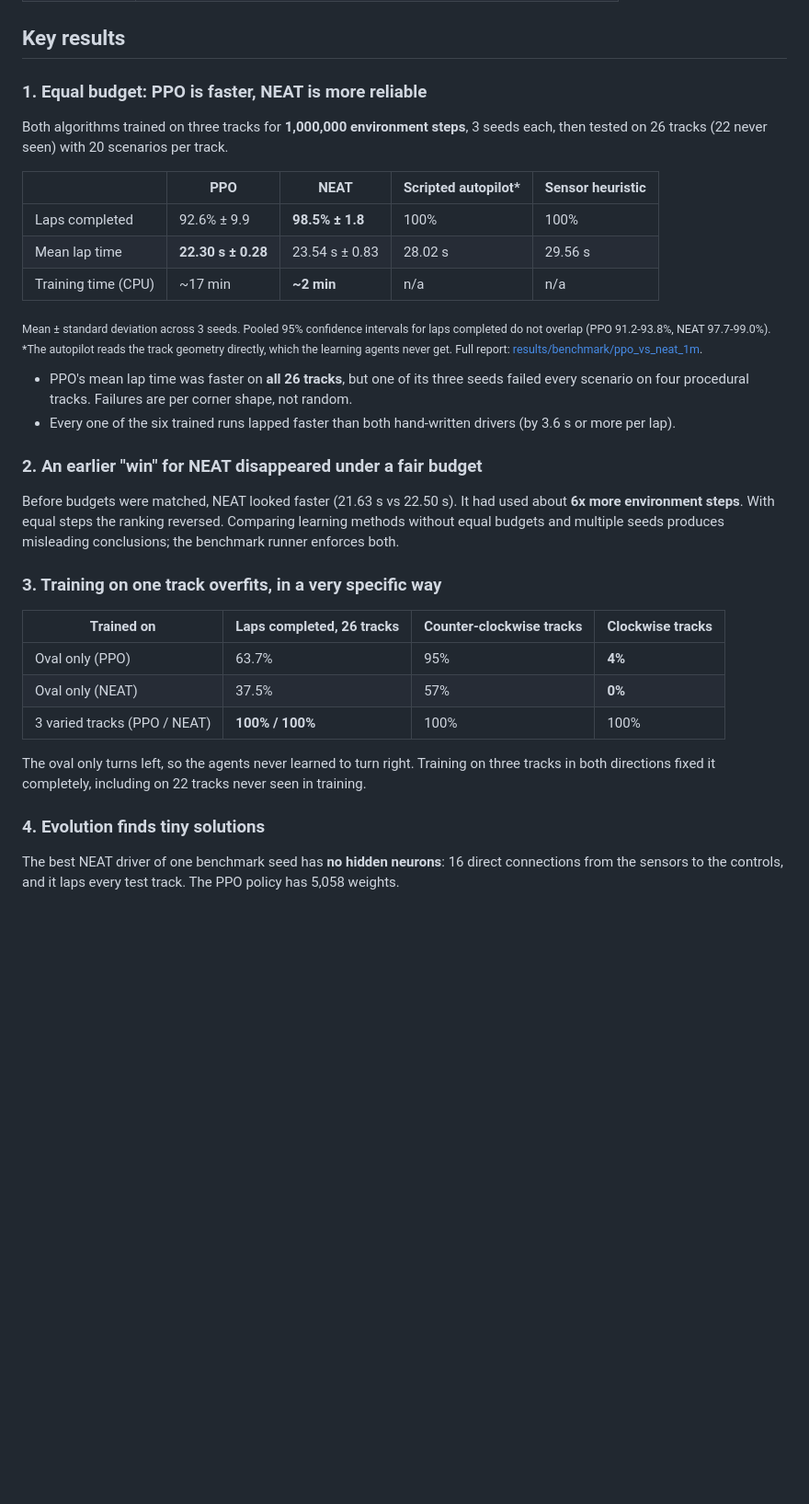
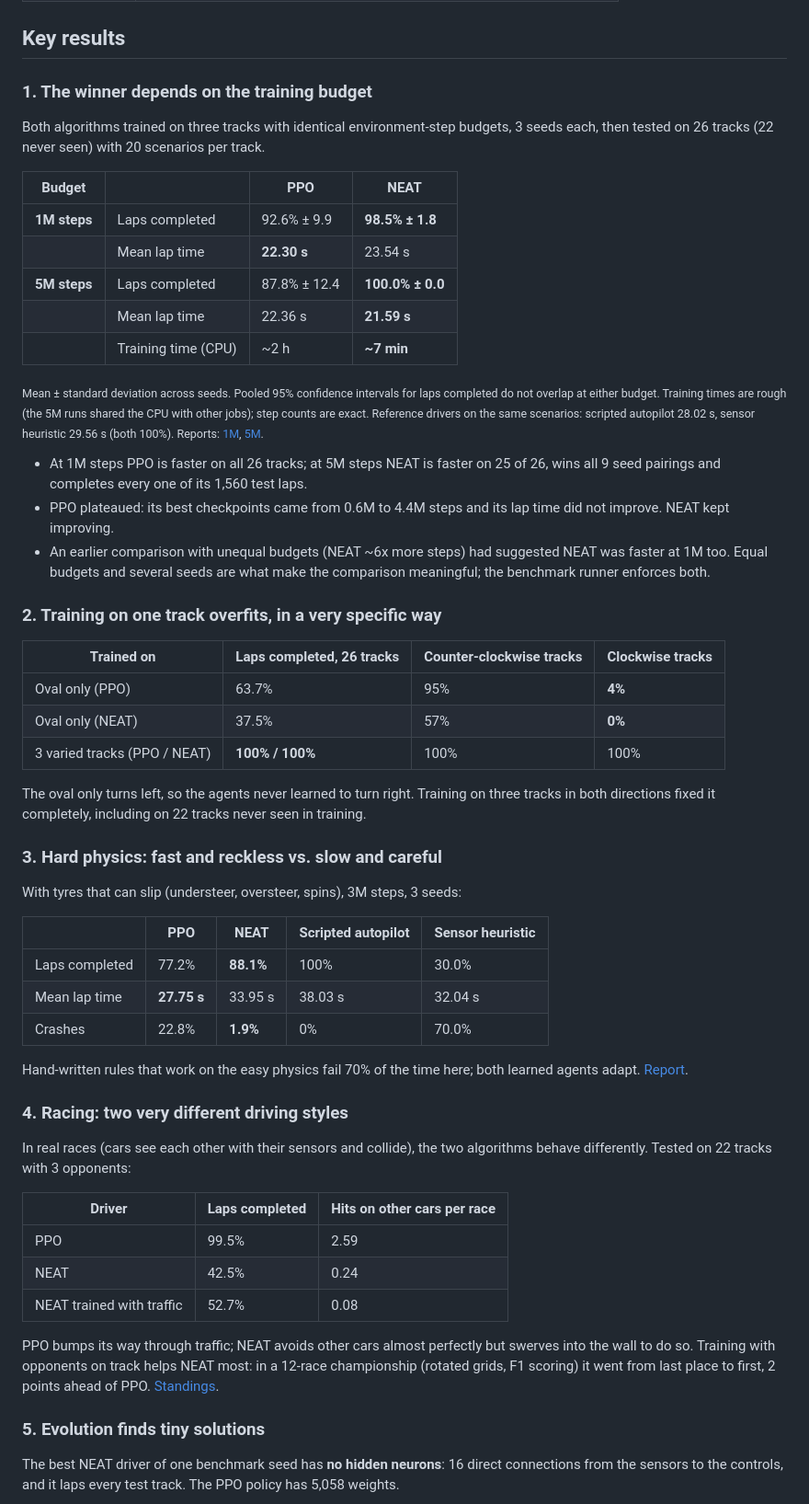
Before and after one commit to Mosab246/NeuroDrive-Lab, a Markdown page: README.md, the part around the change. Shown at 92% size. Drawn GitHub-style; blank space fills up the shorter version.

Commit message:
results: 5M-step benchmark, Phase 9 report and README key results

```diff
--- a/README.md
+++ b/README.md
@@ -41,35 +41,35 @@ a replay viewer to see what the numbers mean.
 
 ## Key results
 
-### 1. Equal budget: PPO is faster, NEAT is more reliable
+### 1. The winner depends on the training budget
 
-Both algorithms trained on three tracks for **1,000,000 environment steps**, 3 seeds each,
-then tested on 26 tracks (22 never seen) with 20 scenarios per track.
+Both algorithms trained on three tracks with identical environment-step budgets, 3 seeds
+each, then tested on 26 tracks (22 never seen) with 20 scenarios per track.
 
-| | PPO | NEAT | Scripted autopilot* | Sensor heuristic |
-|---|---|---|---|---|
-| Laps completed | 92.6% ± 9.9 | **98.5% ± 1.8** | 100% | 100% |
-| Mean lap time | **22.30 s ± 0.28** | 23.54 s ± 0.83 | 28.02 s | 29.56 s |
-| Training time (CPU) | ~17 min | **~2 min** | n/a | n/a |
+| Budget | | PPO | NEAT |
+|---|---|---|---|
+| **1M steps** | Laps completed | 92.6% ± 9.9 | **98.5% ± 1.8** |
+| | Mean lap time | **22.30 s** | 23.54 s |
+| **5M steps** | Laps completed | 87.8% ± 12.4 | **100.0% ± 0.0** |
+| | Mean lap time | 22.36 s | **21.59 s** |
+| | Training time (CPU) | ~2 h | **~7 min** |
 
-<sub>Mean ± standard deviation across 3 seeds. Pooled 95% confidence intervals for laps
-completed do not overlap (PPO 91.2-93.8%, NEAT 97.7-99.0%). *The autopilot reads the
-track geometry directly, which the learning agents never get. Full report:
-[results/benchmark/ppo_vs_neat_1m](results/benchmark/ppo_vs_neat_1m/report.md).</sub>
+<sub>Mean ± standard deviation across seeds. Pooled 95% confidence intervals for laps
+completed do not overlap at either budget. Training times are rough (the 5M runs shared
+the CPU with other jobs); step counts are exact. Reference drivers on the same scenarios:
+scripted autopilot 28.02 s, sensor heuristic 29.56 s (both 100%). Reports:
+[1M](results/benchmark/ppo_vs_neat_1m/report.md),
+[5M](results/benchmark/ppo_vs_neat_5m/report.md).</sub>
 
-- PPO's mean lap time was faster on **all 26 tracks**, but one of its three seeds failed
-  every scenario on four procedural tracks. Failures are per corner shape, not random.
-- Every one of the six trained runs lapped faster than both hand-written drivers (by
-  3.6 s or more per lap).
+- At 1M steps PPO is faster on all 26 tracks; at 5M steps NEAT is faster on 25 of 26,
+  wins all 9 seed pairings and completes every one of its 1,560 test laps.
+- PPO plateaued: its best checkpoints came from 0.6M to 4.4M steps and its lap time did
+  not improve. NEAT kept improving.
+- An earlier comparison with unequal budgets (NEAT ~6x more steps) had suggested NEAT was
+  faster at 1M too. Equal budgets and several seeds are what make the comparison meaningful;
+  the benchmark runner enforces both.
 
-### 2. An earlier "win" for NEAT disappeared under a fair budget
-
-Before budgets were matched, NEAT looked faster (21.63 s vs 22.50 s). It had used about
-**6x more environment steps**. With equal steps the ranking reversed. Comparing learning
-methods without equal budgets and multiple seeds produces misleading conclusions; the
-benchmark runner enforces both.
-
-### 3. Training on one track overfits, in a very specific way
+### 2. Training on one track overfits, in a very specific way
 
 | Trained on | Laps completed, 26 tracks | Counter-clockwise tracks | Clockwise tracks |
 |---|---|---|---|
@@ -81,7 +81,36 @@ The oval only turns left, so the agents never learned to turn right. Training on
 tracks in both directions fixed it completely, including on 22 tracks never seen in
 training.
 
-### 4. Evolution finds tiny solutions
+### 3. Hard physics: fast and reckless vs. slow and careful
+
+With tyres that can slip (understeer, oversteer, spins), 3M steps, 3 seeds:
+
+| | PPO | NEAT | Scripted autopilot | Sensor heuristic |
+|---|---|---|---|---|
+| Laps completed | 77.2% | **88.1%** | 100% | 30.0% |
+| Mean lap time | **27.75 s** | 33.95 s | 38.03 s | 32.04 s |
+| Crashes | 22.8% | **1.9%** | 0% | 70.0% |
+
+Hand-written rules that work on the easy physics fail 70% of the time here; both learned
+agents adapt. [Report](results/benchmark/ppo_vs_neat_dynamic_3m/report.md).
+
+### 4. Racing: two very different driving styles
+
+In real races (cars see each other with their sensors and collide), the two algorithms
+behave differently. Tested on 22 tracks with 3 opponents:
+
+| Driver | Laps completed | Hits on other cars per race |
+|---|---|---|
+| PPO | 99.5% | 2.59 |
+| NEAT | 42.5% | 0.24 |
+| NEAT trained with traffic | 52.7% | 0.08 |
+
+PPO bumps its way through traffic; NEAT avoids other cars almost perfectly but swerves into
+the wall to do so. Training with opponents on track helps NEAT most: in a 12-race
+championship (rotated grids, F1 scoring) it went from last place to first, 2 points ahead
+of PPO. [Standings](results/grand_prix/phase9/standings.md).
+
+### 5. Evolution finds tiny solutions
 
 The best NEAT driver of one benchmark seed has **no hidden neurons**: 16 direct
 connections from the sensors to the controls, and it laps every test track. The PPO
```
Also changed, not shown: docs/phases/phase-9.md (added, +131 -0 lines), docs/results.md (+32 -0 lines), results/benchmark/ppo_vs_neat_5m/learning_curves.png (added), results/benchmark/ppo_vs_neat_5m/test_lap_times.png (added), 4 other files.
